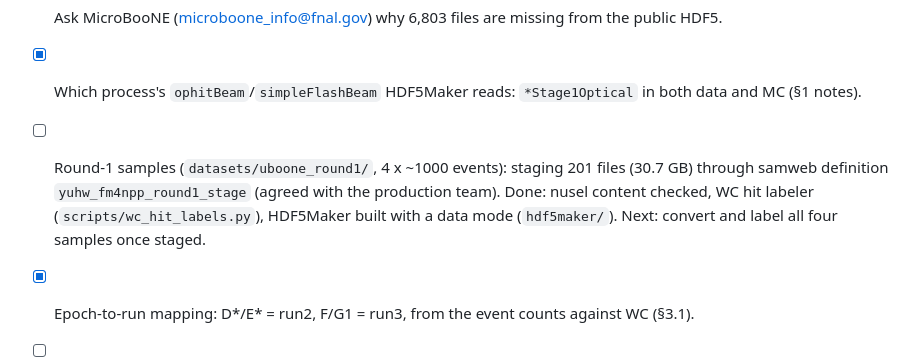
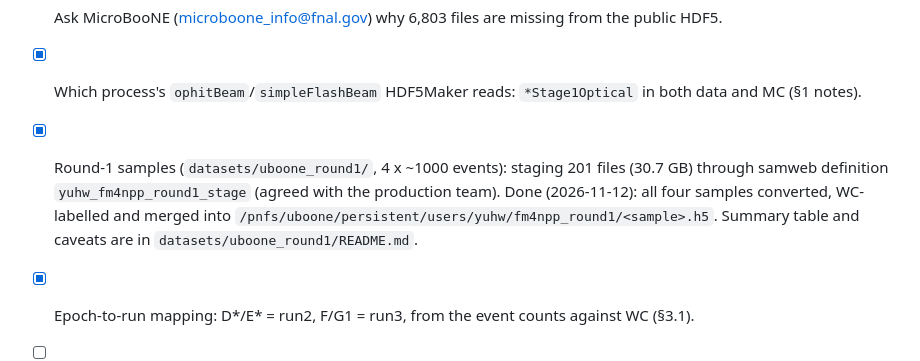
Before and after one commit to HaiwangYu/fm4npp-lartpc, a Markdown page: multi-modal-qlmatch/docs/uboone-data-curation.md, the part around the change. GitHub-like rendering.

Commit message:
Round-1 samples produced: 4 merged HDF5 files (BNB/nue overlay, beam-on, EXT; ~1000-1270 events each) with WC hit/event labels; summary table
Co-Authored-By: Claude Opus 5.5 <noreply@anthropic.com>
Claude-Session: https://claude.ai/code/session_01TMnb27izqRrgn6VAyNnio2

```diff
--- a/multi-modal-qlmatch/docs/uboone-data-curation.md
+++ b/multi-modal-qlmatch/docs/uboone-data-curation.md
@@ -332,10 +332,11 @@ For 60 random public ν_e files (2,364 events), 1,085 (45.9%) are in
 - [ ] Ask MicroBooNE (microboone_info@fnal.gov) why 6,803 files are missing from the public HDF5.
 - [x] Which process's `ophitBeam`/`simpleFlashBeam` HDF5Maker reads: `*Stage1Optical` in both data
       and MC (§1 notes).
-- [ ] Round-1 samples (`datasets/uboone_round1/`, 4 x ~1000 events): staging 201 files (30.7 GB)
+- [x] Round-1 samples (`datasets/uboone_round1/`, 4 x ~1000 events): staging 201 files (30.7 GB)
       through samweb definition `yuhw_fm4npp_round1_stage` (agreed with the production team).
-      Done: nusel content checked, WC hit labeler (`scripts/wc_hit_labels.py`), HDF5Maker built with a
-      data mode (`hdf5maker/`). Next: convert and label all four samples once staged.
+      Done (2026-11-12): all four samples converted, WC-labelled and merged into
+      `/pnfs/uboone/persistent/users/yuhw/fm4npp_round1/<sample>.h5`. Summary table and caveats are in
+      `datasets/uboone_round1/README.md`.
 - [x] Epoch-to-run mapping: D*/E* = run2, F/G1 = run3, from the event counts against WC (§3.1).
 - [ ] Pick the real-data sample size (all of run1? a subset with matching WC events?).
 - [x] Products in a data reco2 file: all present (one C1 beam-good file, §3.1). Still to do:
```
Also changed, not shown: 1 other file.
